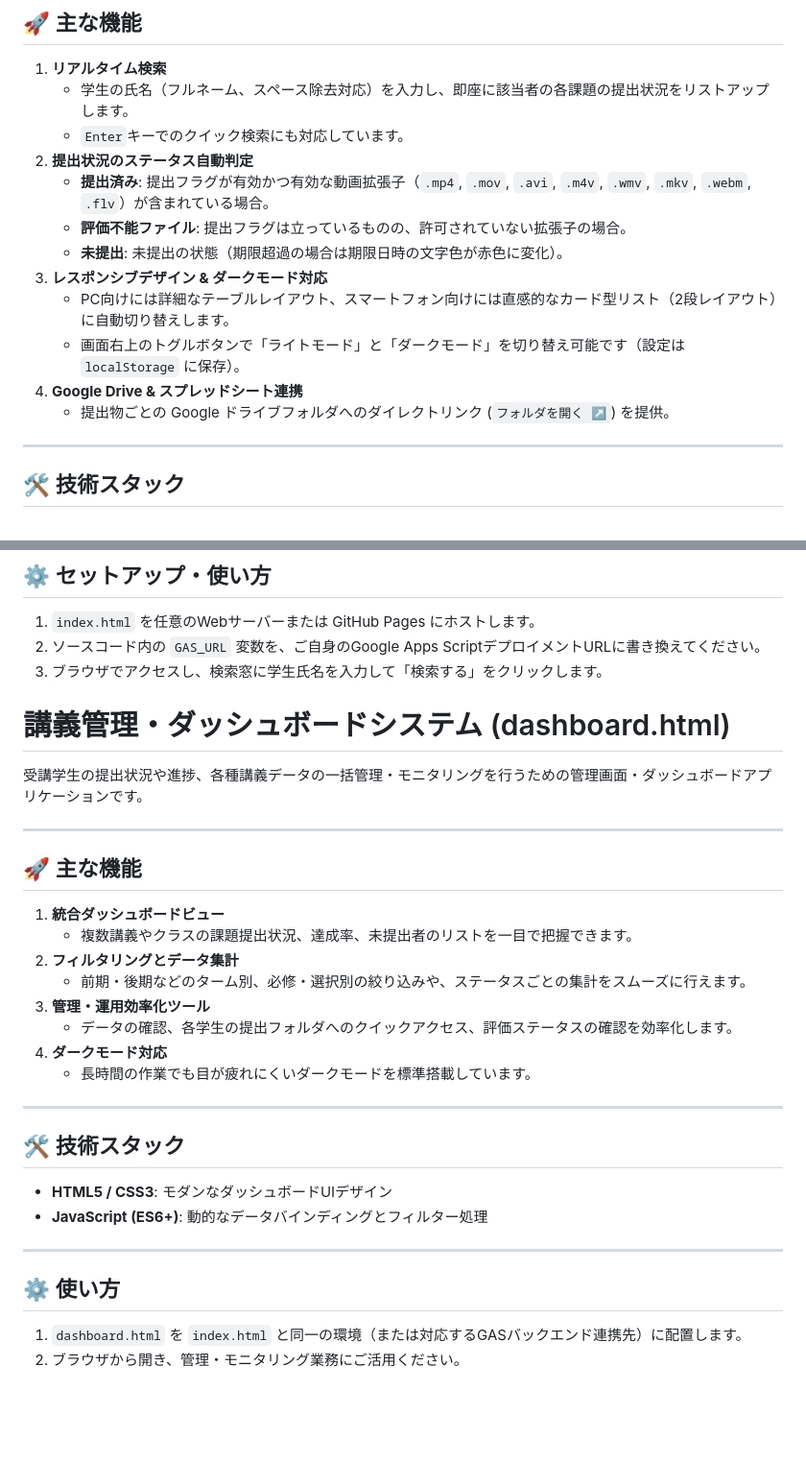
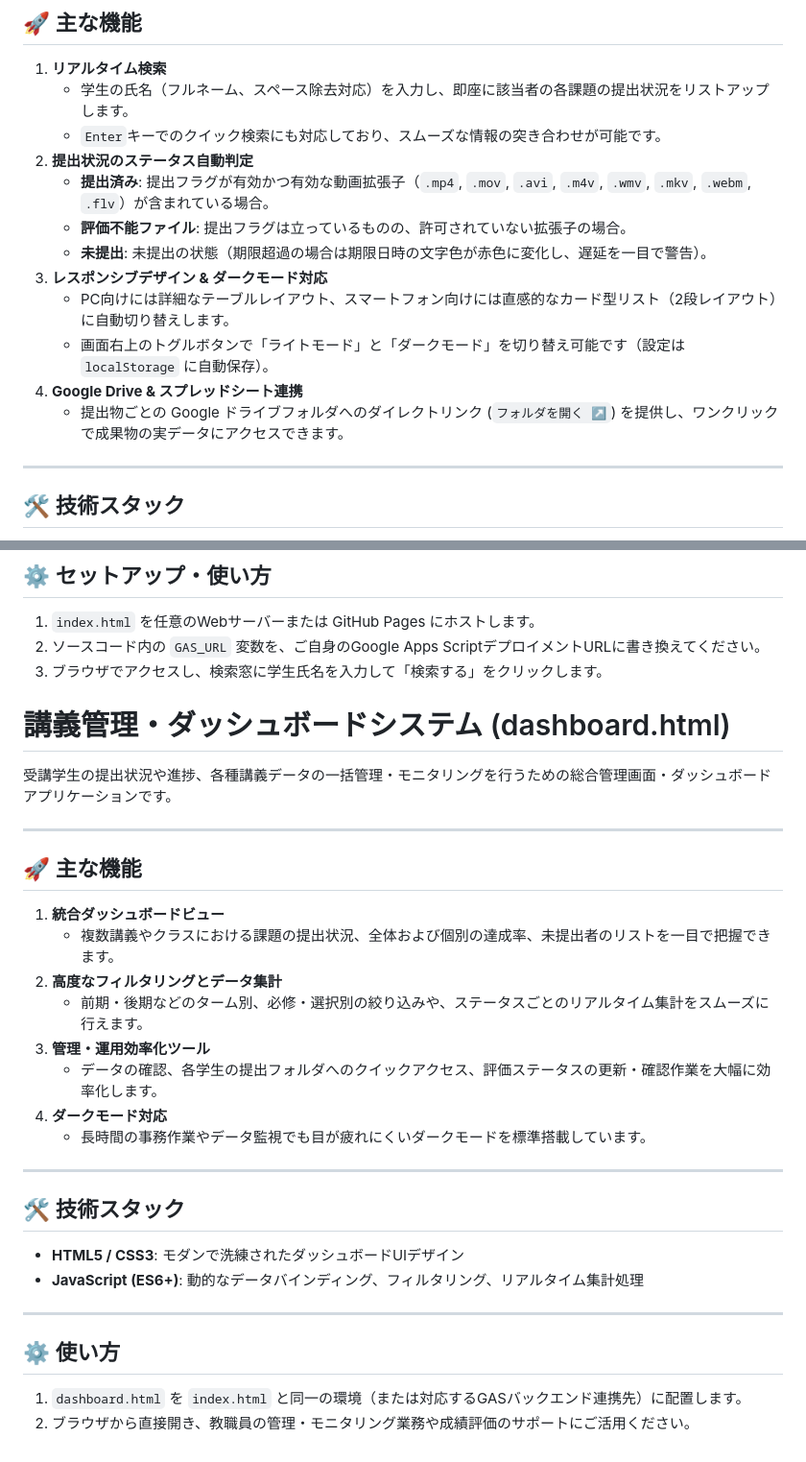
Before and after one commit to AfterEffects-OK/submission-checker, a Markdown page: README.md, 2 parts joined by grey strips. Shown at 96% size. GitHub-like rendering; blank space fills up the shorter version.

Commit message:
Improve clarity and detail in README features
Updated README.md to enhance clarity and detail in feature descriptions.

```diff
--- a/README.md
+++ b/README.md
@@ -8,16 +8,16 @@
 
 1. **リアルタイム検索**
    - 学生の氏名（フルネーム、スペース除去対応）を入力し、即座に該当者の各課題の提出状況をリストアップします。
-   - `Enter`キーでのクイック検索にも対応しています。
+   - `Enter`キーでのクイック検索にも対応しており、スムーズな情報の突き合わせが可能です。
 2. **提出状況のステータス自動判定**
    - **提出済み**: 提出フラグが有効かつ有効な動画拡張子（`.mp4`, `.mov`, `.avi`, `.m4v`, `.wmv`, `.mkv`, `.webm`, `.flv`）が含まれている場合。
    - **評価不能ファイル**: 提出フラグは立っているものの、許可されていない拡張子の場合。
-   - **未提出**: 未提出の状態（期限超過の場合は期限日時の文字色が赤色に変化）。
+   - **未提出**: 未提出の状態（期限超過の場合は期限日時の文字色が赤色に変化し、遅延を一目で警告）。
 3. **レスポンシブデザイン & ダークモード対応**
    - PC向けには詳細なテーブルレイアウト、スマートフォン向けには直感的なカード型リスト（2段レイアウト）に自動切り替えします。
-   - 画面右上のトグルボタンで「ライトモード」と「ダークモード」を切り替え可能です（設定は `localStorage` に保存）。
+   - 画面右上のトグルボタンで「ライトモード」と「ダークモード」を切り替え可能です（設定は `localStorage` に自動保存）。
 4. **Google Drive & スプレッドシート連携**
-   - 提出物ごとの Google ドライブフォルダへのダイレクトリンク (`フォルダを開く ↗`) を提供。
+   - 提出物ごとの Google ドライブフォルダへのダイレクトリンク (`フォルダを開く ↗`) を提供し、ワンクリックで成果物の実データにアクセスできます。
 
 ---
 
@@ -36,33 +36,34 @@
 3. ブラウザでアクセスし、検索窓に学生氏名を入力して「検索する」をクリックします。
 
 
+
 # 講義管理・ダッシュボードシステム (dashboard.html)
 
-受講学生の提出状況や進捗、各種講義データの一括管理・モニタリングを行うための管理画面・ダッシュボードアプリケーションです。
+受講学生の提出状況や進捗、各種講義データの一括管理・モニタリングを行うための総合管理画面・ダッシュボードアプリケーションです。
 
 ---
 
 ## 🚀 主な機能
 
 1. **統合ダッシュボードビュー**
-   - 複数講義やクラスの課題提出状況、達成率、未提出者のリストを一目で把握できます。
-2. **フィルタリングとデータ集計**
-   - 前期・後期などのターム別、必修・選択別の絞り込みや、ステータスごとの集計をスムーズに行えます。
+   - 複数講義やクラスにおける課題の提出状況、全体および個別の達成率、未提出者のリストを一目で把握できます。
+2. **高度なフィルタリングとデータ集計**
+   - 前期・後期などのターム別、必修・選択別の絞り込みや、ステータスごとのリアルタイム集計をスムーズに行えます。
 3. **管理・運用効率化ツール**
-   - データの確認、各学生の提出フォルダへのクイックアクセス、評価ステータスの確認を効率化します。
+   - データの確認、各学生の提出フォルダへのクイックアクセス、評価ステータスの更新・確認作業を大幅に効率化します。
 4. **ダークモード対応**
-   - 長時間の作業でも目が疲れにくいダークモードを標準搭載しています。
+   - 長時間の事務作業やデータ監視でも目が疲れにくいダークモードを標準搭載しています。
 
 ---
 
 ## 🛠️ 技術スタック
 
-- **HTML5 / CSS3**: モダンなダッシュボードUIデザイン
-- **JavaScript (ES6+)**: 動的なデータバインディングとフィルター処理
+- **HTML5 / CSS3**: モダンで洗練されたダッシュボードUIデザイン
+- **JavaScript (ES6+)**: 動的なデータバインディング、フィルタリング、リアルタイム集計処理
 
 ---
 
 ## ⚙️ 使い方
 
 1. `dashboard.html` を `index.html` と同一の環境（または対応するGASバックエンド連携先）に配置します。
-2. ブラウザから開き、管理・モニタリング業務にご活用ください。
+2. ブラウザから直接開き、教職員の管理・モニタリング業務や成績評価のサポートにご活用ください。
```
